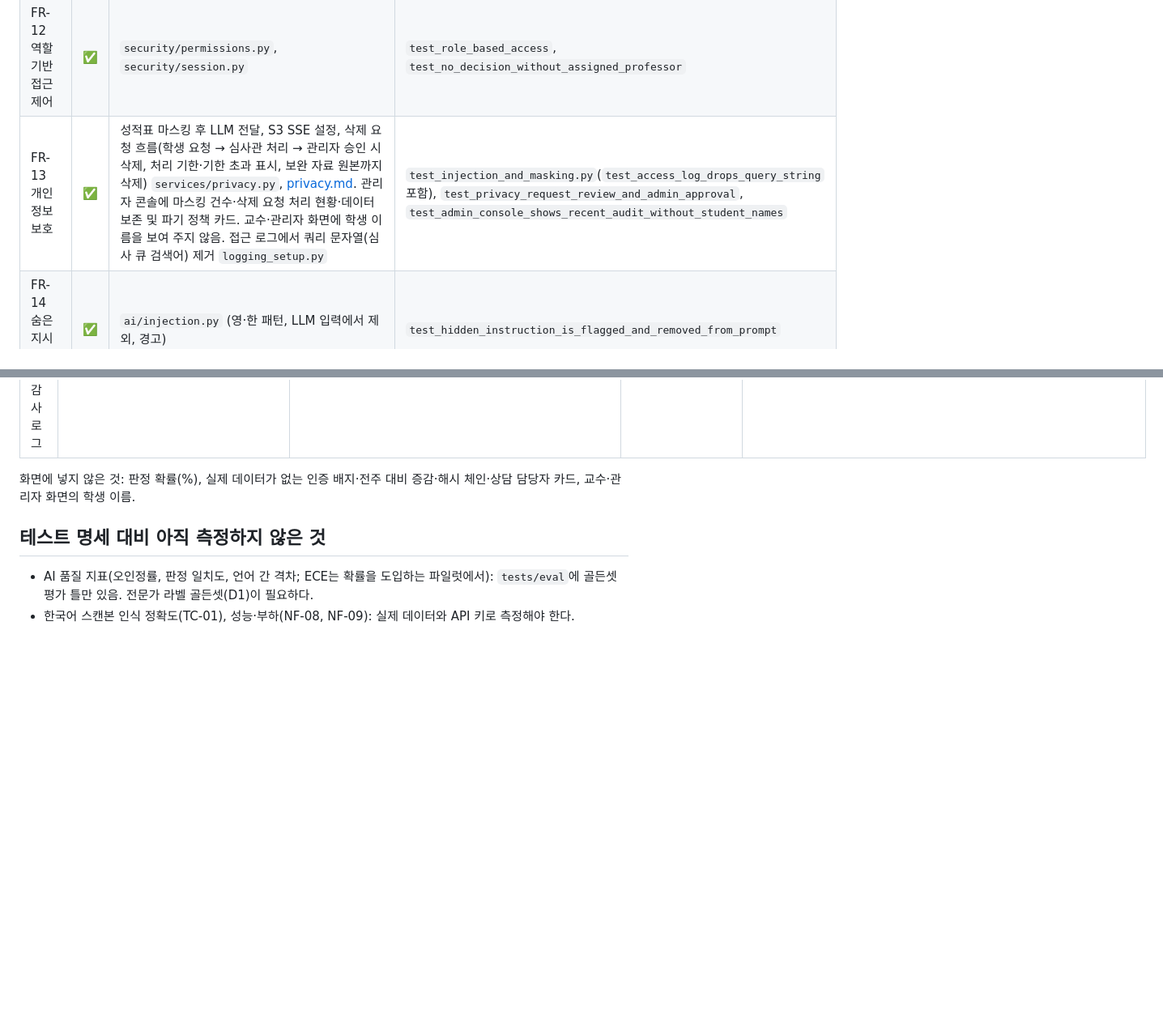
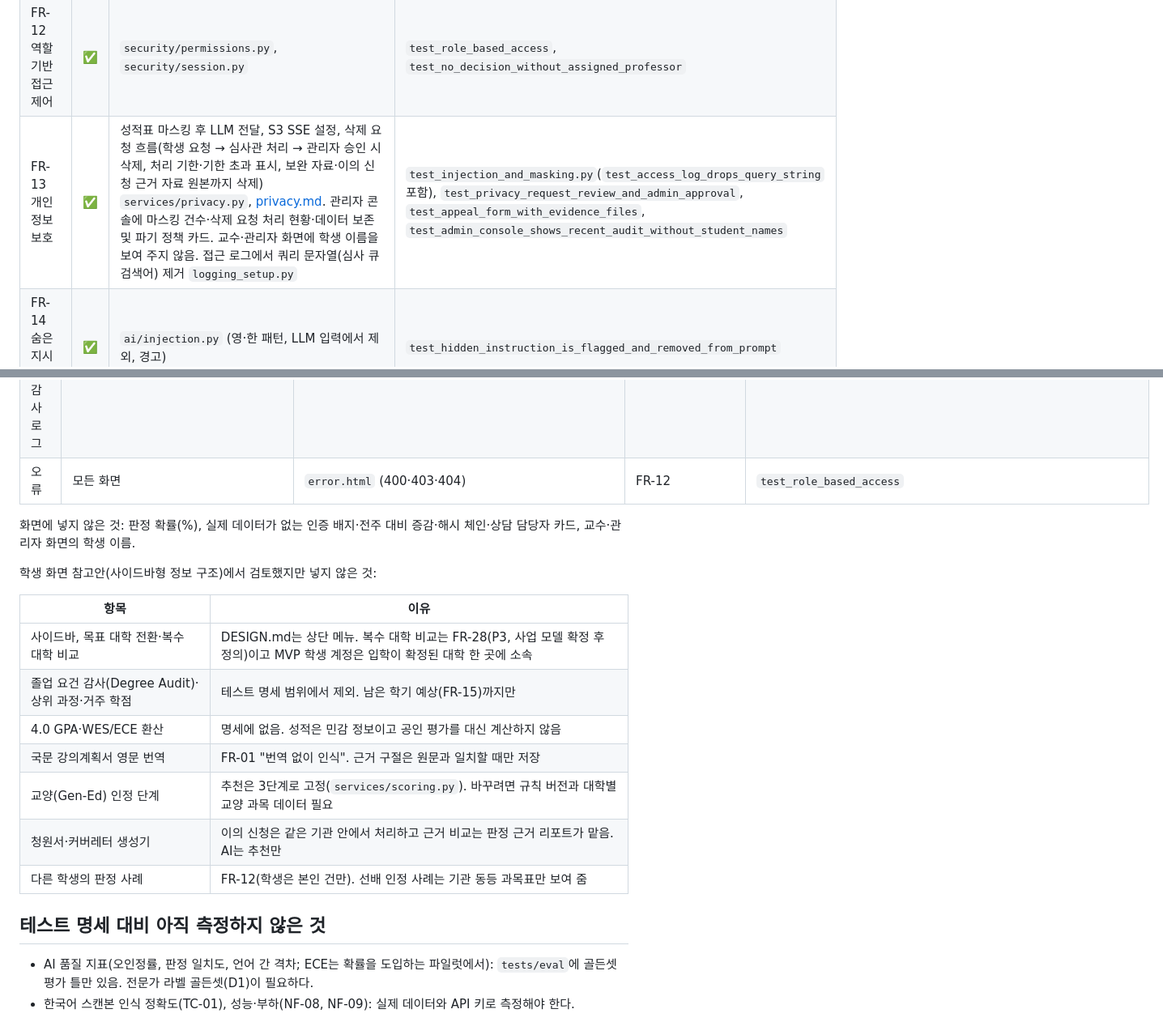
Before and after one commit to Hyeonwoo01/CreditBridge_AI, a Markdown page: docs/traceability.md, 2 parts joined by grey strips. Shown at 81% size. Drawn GitHub-style; blank space fills up the shorter version.

```diff
--- a/docs/traceability.md
+++ b/docs/traceability.md
@@ -22,7 +22,7 @@
 | FR-10 판정 이력·감사 로그 | ✅ | `decisions`, `audit_logs` 추가 전용 + `docs/db-grants.sql`. 관리자 콘솔에 최근 감사 로그 8건(`services/stats.py::recent_audit`: 소속 기관 행위만, 로그인 제외, 처리 내용·AI 추천→판정·사유, 학생은 이름 대신 "학생") | `test_decisions_table_has_no_update_path`, `test_admin_console_shows_recent_audit_without_student_names` |
 | FR-11 일관성 경보 | ✅ | 같은 출신 대학·과목의 과거 판정은 모두 표시(유사도 포함). 같은 대상 과목·강의계획서 유사도 0.80 이상·결과 다름일 때만 확정 전 경보(기준값은 첫 측정 후 확정). 교수 화면은 사유 선택 창 안에서 경보 확인, 심사 큐는 AI 추천과 어긋나는 건을 "일관성 경보" 필터·인라인 경보 행·"충돌 내역 확인" 버튼으로 미리 표시(`services/review.py` `QueueRow.conflicts`) | `test_consistency_alert_for_conflicting_past_decision`, `test_same_result_raises_no_alert`, `test_revised_syllabus_raises_no_alert` (TC-18), `test_queue_search_and_conflict_filter` |
 | FR-12 역할 기반 접근 제어 | ✅ | `security/permissions.py`, `security/session.py` | `test_role_based_access`, `test_no_decision_without_assigned_professor` |
-| FR-13 개인정보 보호 | ✅ | 성적표 마스킹 후 LLM 전달, S3 SSE 설정, 삭제 요청 흐름(학생 요청 → 심사관 처리 → 관리자 승인 시 삭제, 처리 기한·기한 초과 표시, 보완 자료 원본까지 삭제) `services/privacy.py`, [privacy.md](privacy.md). 관리자 콘솔에 마스킹 건수·삭제 요청 처리 현황·데이터 보존 및 파기 정책 카드. 교수·관리자 화면에 학생 이름을 보여 주지 않음. 접근 로그에서 쿼리 문자열(심사 큐 검색어) 제거 `logging_setup.py` | `test_injection_and_masking.py`(`test_access_log_drops_query_string` 포함), `test_privacy_request_review_and_admin_approval`, `test_admin_console_shows_recent_audit_without_student_names` |
+| FR-13 개인정보 보호 | ✅ | 성적표 마스킹 후 LLM 전달, S3 SSE 설정, 삭제 요청 흐름(학생 요청 → 심사관 처리 → 관리자 승인 시 삭제, 처리 기한·기한 초과 표시, 보완 자료·이의 신청 근거 자료 원본까지 삭제) `services/privacy.py`, [privacy.md](privacy.md). 관리자 콘솔에 마스킹 건수·삭제 요청 처리 현황·데이터 보존 및 파기 정책 카드. 교수·관리자 화면에 학생 이름을 보여 주지 않음. 접근 로그에서 쿼리 문자열(심사 큐 검색어) 제거 `logging_setup.py` | `test_injection_and_masking.py`(`test_access_log_drops_query_string` 포함), `test_privacy_request_review_and_admin_approval`, `test_appeal_form_with_evidence_files`, `test_admin_console_shows_recent_audit_without_student_names` |
 | FR-14 숨은 지시 문구 탐지 | ✅ | `ai/injection.py` (영·한 패턴, LLM 입력에서 제외, 경고) | `test_hidden_instruction_is_flagged_and_removed_from_prompt` |
 
 ## P2 중요 (파일럿)
@@ -85,7 +88,20 @@
 | 계정·과목 관리 | `/admin/data`, `/account/password`, `/account/forgot`, `/account/reset` | `admin/data.html`, `account/password.html`, `account/forgot.html`, `account/reset.html` | 운영 데이터 준비 | `test_institution_data.py` 전체 |
 | 학사정보 연동·감사 로그 | `/admin/sis`, `/admin/audit` | `admin/sis.html`, `admin/audit.html` | FR-24·10 | `test_sis_api_requires_admin_issued_token` |
+| 오류 | 모든 화면 | `error.html` (400·403·404) | FR-12 | `test_role_based_access` |
 
 화면에 넣지 않은 것: 판정 확률(%), 실제 데이터가 없는 인증 배지·전주 대비 증감·해시 체인·상담 담당자 카드, 교수·관리자 화면의 학생 이름.
+
+학생 화면 참고안(사이드바형 정보 구조)에서 검토했지만 넣지 않은 것:
+
+| 항목 | 이유 |
+| --- | --- |
+| 사이드바, 목표 대학 전환·복수 대학 비교 | DESIGN.md는 상단 메뉴. 복수 대학 비교는 FR-28(P3, 사업 모델 확정 후 정의)이고 MVP 학생 계정은 입학이 확정된 대학 한 곳에 소속 |
+| 졸업 요건 감사(Degree Audit)·상위 과정·거주 학점 | 테스트 명세 범위에서 제외. 남은 학기 예상(FR-15)까지만 |
+| 4.0 GPA·WES/ECE 환산 | 명세에 없음. 성적은 민감 정보이고 공인 평가를 대신 계산하지 않음 |
+| 국문 강의계획서 영문 번역 | FR-01 "번역 없이 인식". 근거 구절은 원문과 일치할 때만 저장 |
+| 교양(Gen-Ed) 인정 단계 | 추천은 3단계로 고정(`services/scoring.py`). 바꾸려면 규칙 버전과 대학별 교양 과목 데이터 필요 |
+| 청원서·커버레터 생성기 | 이의 신청은 같은 기관 안에서 처리하고 근거 비교는 판정 근거 리포트가 맡음. AI는 추천만 |
+| 다른 학생의 판정 사례 | FR-12(학생은 본인 건만). 선배 인정 사례는 기관 동등 과목표만 보여 줌 |
 
 ## 테스트 명세 대비 아직 측정하지 않은 것
 
```
Also changed, not shown: other parts of docs/traceability.md (+7 -4 lines), README.md (+10 -5 lines).
